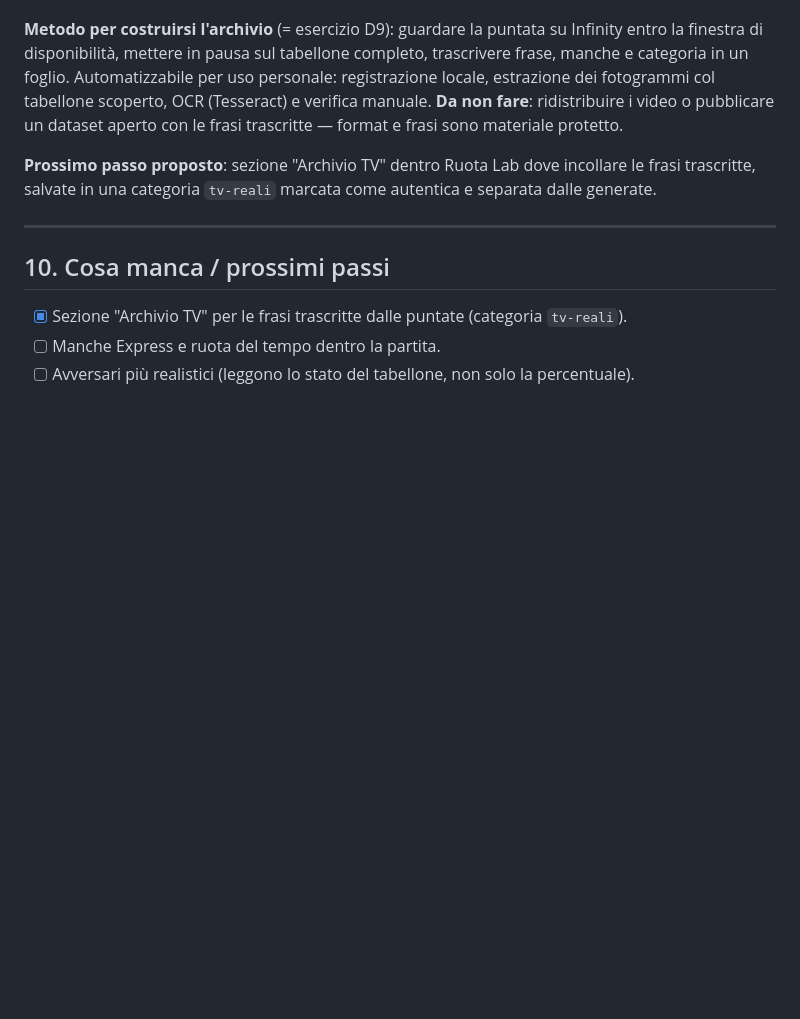
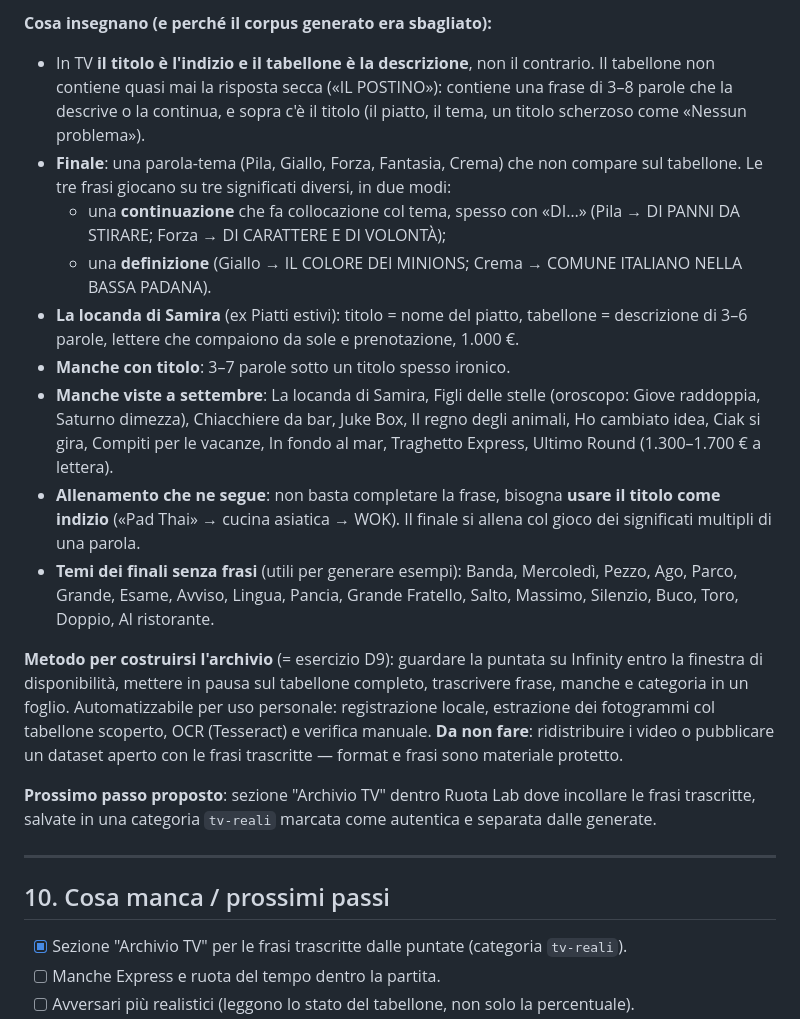
Before and after one commit to LorenzoRossi-LR/teacher-lorenzo, a Markdown page: RUOTA-DELLA-FORTUNA.md, the part around one of its changes. GitHub-like rendering; blank space fills up the shorter version.

```diff
--- a/RUOTA-DELLA-FORTUNA.md
+++ b/RUOTA-DELLA-FORTUNA.md
@@ -341,3 +375,29 @@ forma giusta e tenere le frasi corte solo dove servono (es. finale).
+**Cosa insegnano (e perché il corpus generato era sbagliato):**
+
+- In TV **il titolo è l'indizio e il tabellone è la descrizione**, non il contrario. Il
+  tabellone non contiene quasi mai la risposta secca («IL POSTINO»): contiene una frase di
+  3–8 parole che la descrive o la continua, e sopra c'è il titolo (il piatto, il tema, un
+  titolo scherzoso come «Nessun problema»).
+- **Finale**: una parola-tema (Pila, Giallo, Forza, Fantasia, Crema) che non compare sul
+  tabellone. Le tre frasi giocano su tre significati diversi, in due modi:
+  - una **continuazione** che fa collocazione col tema, spesso con «DI…» (Pila → DI PANNI
+    DA STIRARE; Forza → DI CARATTERE E DI VOLONTÀ);
+  - una **definizione** (Giallo → IL COLORE DEI MINIONS; Crema → COMUNE ITALIANO NELLA
+    BASSA PADANA).
+- **La locanda di Samira** (ex Piatti estivi): titolo = nome del piatto, tabellone =
+  descrizione di 3–6 parole, lettere che compaiono da sole e prenotazione, 1.000 €.
+- **Manche con titolo**: 3–7 parole sotto un titolo spesso ironico.
+- **Manche viste a settembre**: La locanda di Samira, Figli delle stelle (oroscopo: Giove
+  raddoppia, Saturno dimezza), Chiacchiere da bar, Juke Box, Il regno degli animali, Ho
+  cambiato idea, Ciak si gira, Compiti per le vacanze, In fondo al mar, Traghetto Express,
+  Ultimo Round (1.300–1.700 € a lettera).
+- **Allenamento che ne segue**: non basta completare la frase, bisogna **usare il titolo
+  come indizio** («Pad Thai» → cucina asiatica → WOK). Il finale si allena col gioco dei
+  significati multipli di una parola.
+- **Temi dei finali senza frasi** (utili per generare esempi): Banda, Mercoledì, Pezzo,
+  Ago, Parco, Grande, Esame, Avviso, Lingua, Pancia, Grande Fratello, Salto, Massimo,
+  Silenzio, Buco, Toro, Doppio, Al ristorante.
+
 **Metodo per costruirsi l'archivio** (= esercizio D9): guardare la puntata su Infinity
 entro la finestra di disponibilità, mettere in pausa sul tabellone completo, trascrivere
 frase, manche e categoria in un foglio. Automatizzabile per uso personale: registrazione
```
Also changed, not shown: other parts of RUOTA-DELLA-FORTUNA.md (+34 -0 lines).
